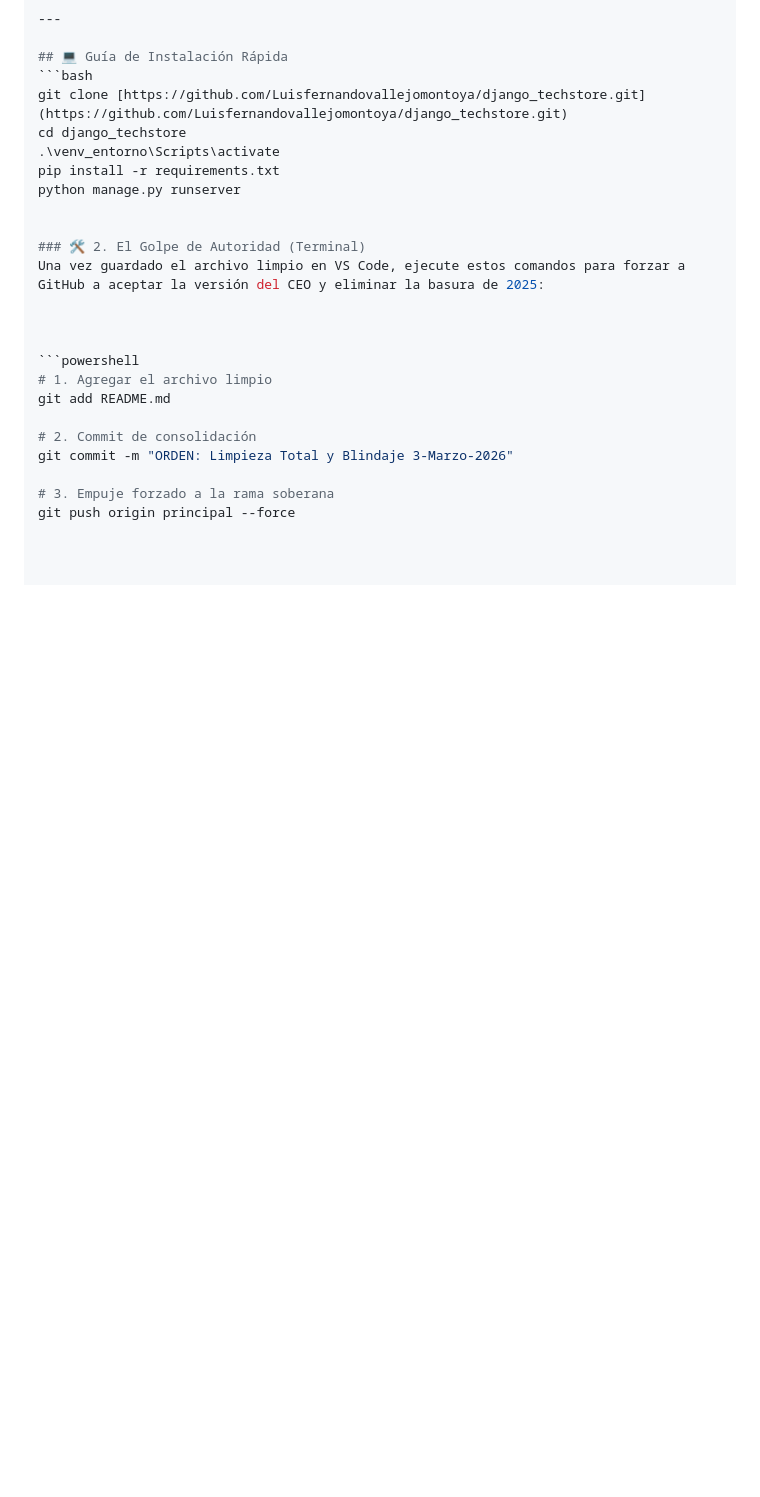
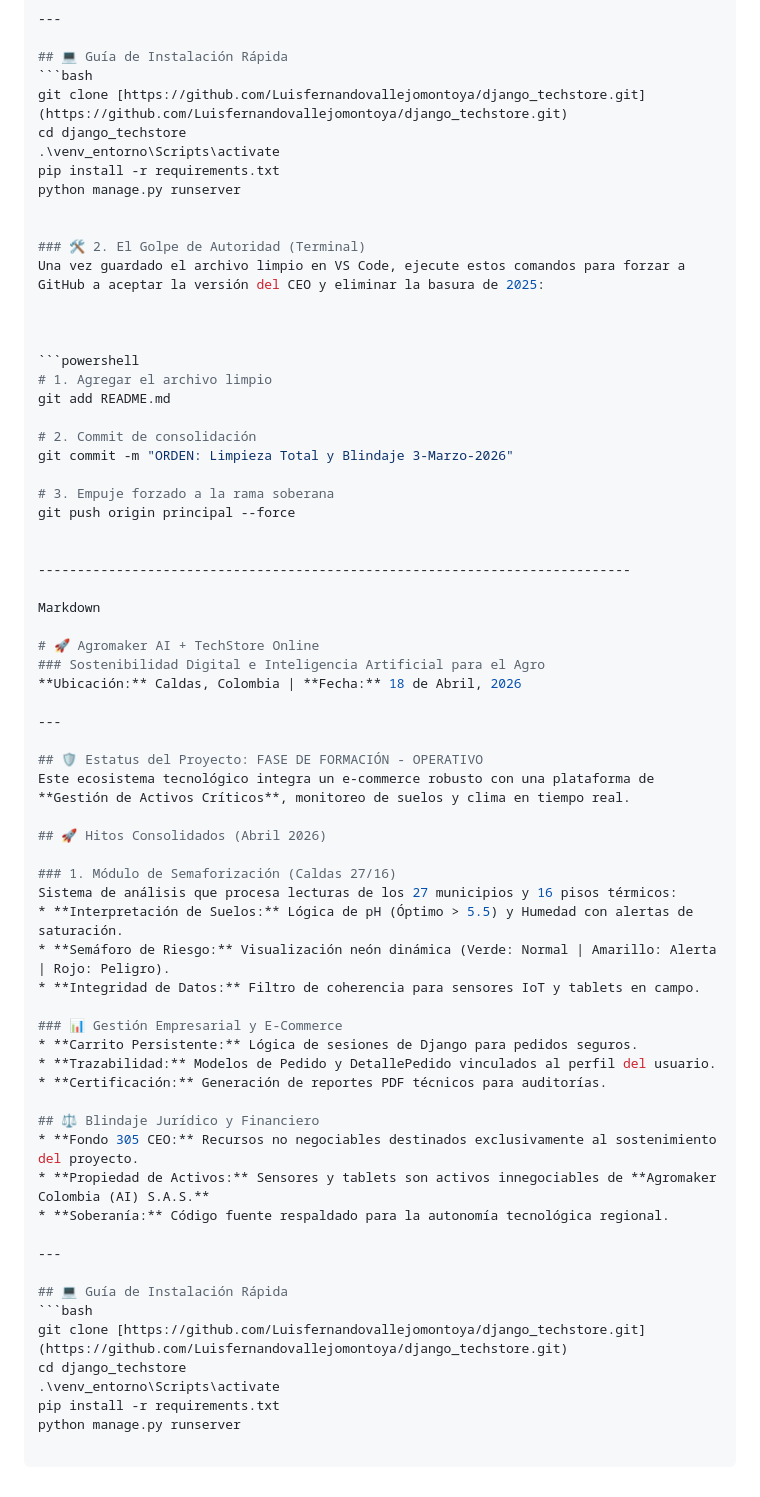
Before and after one commit to Luisfernandovallejomontoya/django_techstore, a Markdown page: README.md, the part around the change. Rendered like a GitHub page; blank space fills up the shorter version.

Commit message:
LOG: Adhesión de Fase de Formación Agromaker AI - 18 de Abril

````diff
--- a/README.md
+++ b/README.md
@@ -727,3 +727,45 @@ git commit -m "ORDEN: Limpieza Total y Blindaje 3-Marzo-2026"
 
 # 3. Empuje forzado a la rama soberana
 git push origin principal --force
+
+
+----------------------------------------------------------------------------
+
+Markdown
+
+# 🚀 Agromaker AI + TechStore Online
+### Sostenibilidad Digital e Inteligencia Artificial para el Agro
+**Ubicación:** Caldas, Colombia | **Fecha:** 18 de Abril, 2026
+
+---
+
+## 🛡️ Estatus del Proyecto: FASE DE FORMACIÓN - OPERATIVO
+Este ecosistema tecnológico integra un e-commerce robusto con una plataforma de **Gestión de Activos Críticos**, monitoreo de suelos y clima en tiempo real.
+
+## 🚀 Hitos Consolidados (Abril 2026)
+
+### 1. Módulo de Semaforización (Caldas 27/16)
+Sistema de análisis que procesa lecturas de los 27 municipios y 16 pisos térmicos:
+* **Interpretación de Suelos:** Lógica de pH (Óptimo > 5.5) y Humedad con alertas de saturación.
+* **Semáforo de Riesgo:** Visualización neón dinámica (Verde: Normal | Amarillo: Alerta | Rojo: Peligro).
+* **Integridad de Datos:** Filtro de coherencia para sensores IoT y tablets en campo.
+
+### 📊 Gestión Empresarial y E-Commerce
+* **Carrito Persistente:** Lógica de sesiones de Django para pedidos seguros.
+* **Trazabilidad:** Modelos de Pedido y DetallePedido vinculados al perfil del usuario.
+* **Certificación:** Generación de reportes PDF técnicos para auditorías.
+
+## ⚖️ Blindaje Jurídico y Financiero
+* **Fondo 305 CEO:** Recursos no negociables destinados exclusivamente al sostenimiento del proyecto.
+* **Propiedad de Activos:** Sensores y tablets son activos innegociables de **Agromaker Colombia (AI) S.A.S.**
+* **Soberanía:** Código fuente respaldado para la autonomía tecnológica regional.
+
+---
+
+## 💻 Guía de Instalación Rápida
+```bash
+git clone [https://github.com/Luisfernandovallejomontoya/django_techstore.git](https://github.com/Luisfernandovallejomontoya/django_techstore.git)
+cd django_techstore
+.\venv_entorno\Scripts\activate
+pip install -r requirements.txt
+python manage.py runserver
````
